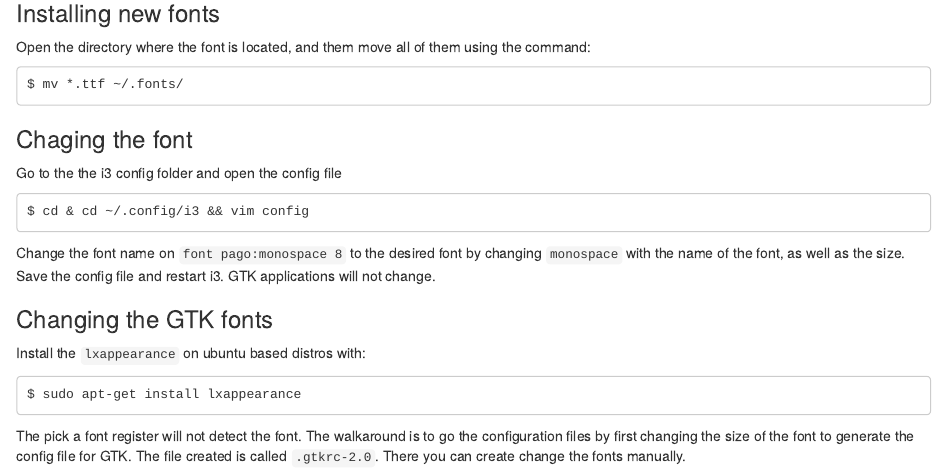
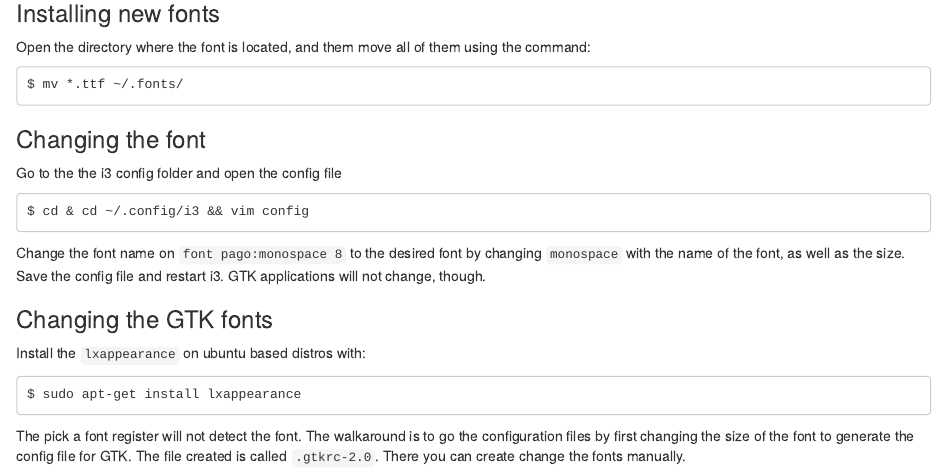
Before and after one commit to isetfiretotherain/Arch_Linux_configs, an R Markdown document (Configuring i3 fonts.Rmd): the page in a window 1100 px wide, from 210 px down. Rendered offline with R 4.5, knitr and Pandoc, with nearby package versions.

Commit message:
Update Configuring i3 fonts.Rmd

````diff
--- a/Configuring i3 fonts.Rmd
+++ b/Configuring i3 fonts.Rmd
@@ -14,7 +14,7 @@ Open the directory where the font is located, and them move all of them using th
 $ mv *.ttf ~/.fonts/
 ```
 
-### Chaging the font
+### Changing the font
 Go to the the i3 config folder and open the config file
 
 ```
@@ -22,7 +22,7 @@ $ cd & cd ~/.config/i3 && vim config
 ```
 
 Change the font name on `font pago:monospace 8` to the desired font by changing `monospace` with the name of the font, as well as the size.
-Save the config file and restart i3. GTK applications will not change.
+Save the config file and restart i3. GTK applications will not change, though.
 
 ### Changing the GTK fonts
 Install the `lxappearance` on ubuntu based distros with:
````
